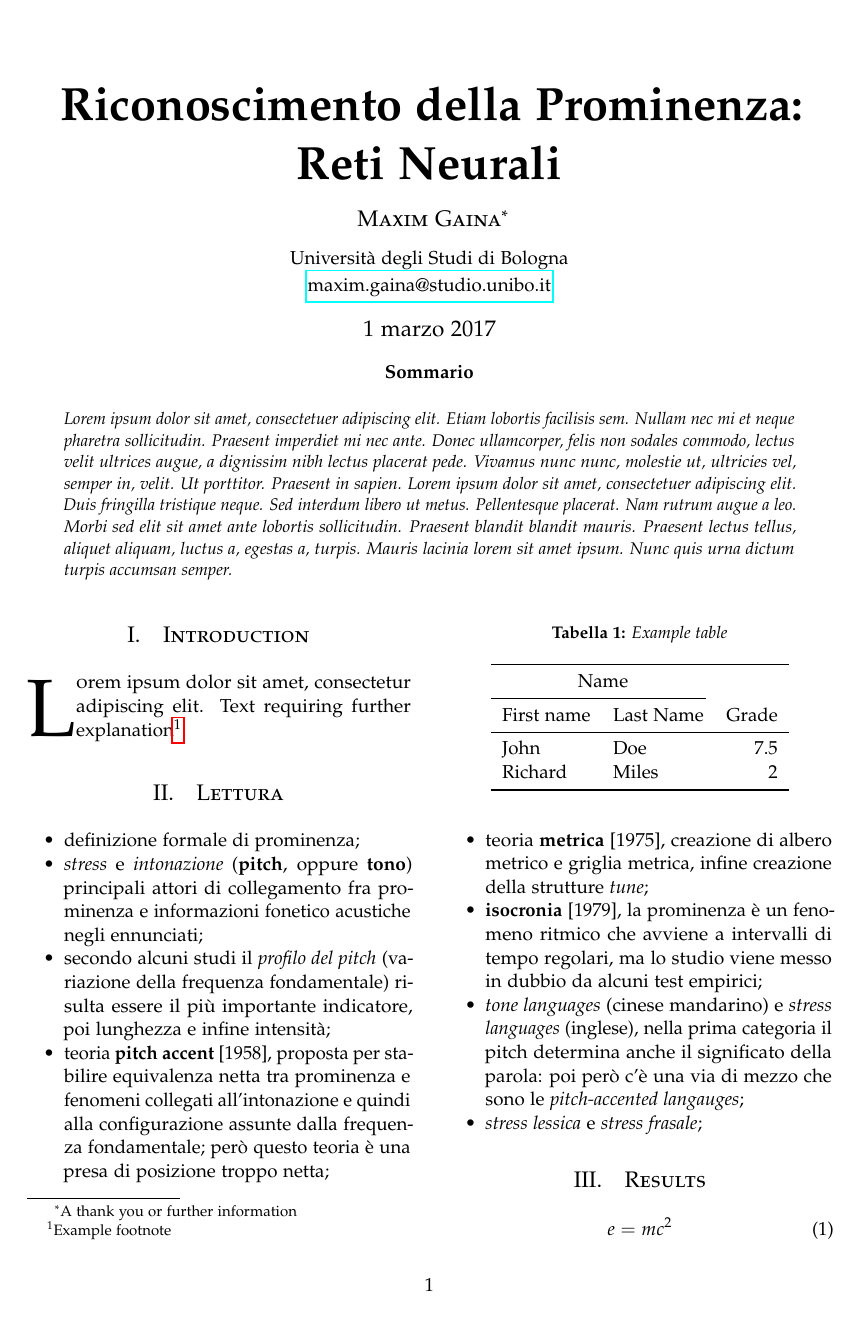
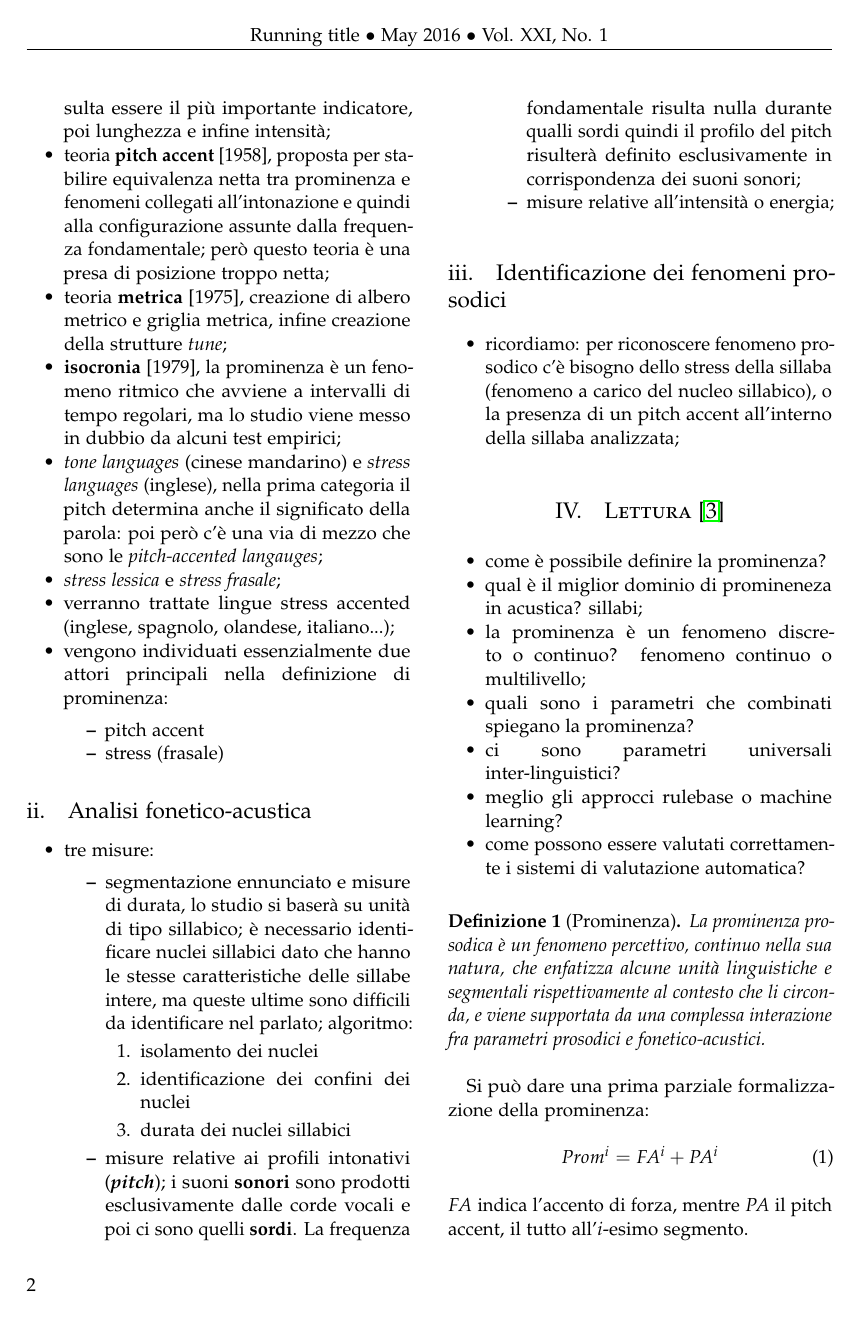
Before and after one commit to maximgx/blstm-prominency-detection, a LaTeX paper (relazione/nlp-prominenza-maxim-gaina.tex): page 1 of 2 before the commit and page 2 of 3 after it. Compiled offline with pdfLaTeX.

Commit message:
Alcuni passi avanti.

```diff
--- a/relazione/nlp-prominenza-maxim-gaina.tex
+++ b/relazione/nlp-prominenza-maxim-gaina.tex
@@ -1,4 +1,10 @@
 \documentclass[twoside,twocolumn]{article}
+
+\usepackage{amsthm}
+%\newtheorem{thm}{Theorem}
+\theoremstyle{definition}
+%\newtheorem{defn}[thm]{Definition} % definition numbers are dependent on theorem numbers
+%\newtheorem{exmp}[thm]{Example}
 
 \usepackage{blindtext} % Package to generate dummy text throughout this template
 
@@ -13,6 +19,9 @@
 \usepackage[hmarginratio=1:1,top=32mm,columnsep=20pt]{geometry} % Document margins
 \usepackage[hang, small,labelfont=bf,up,textfont=it,up]{caption} % Custom captions under/above floats in tables or figures
 \usepackage{booktabs} % Horizontal rules in tables
+
+\usepackage{graphicx}
+\usepackage{float}
 
 \usepackage{lettrine} % The lettrine is the first enlarged letter at the beginning of the text
 
@@ -70,4 +79,3 @@
 	\lettrine[nindent=0em,lines=3]{L} orem ipsum dolor sit amet, consectetur adipiscing elit.
 	Text requiring further explanation\footnote{Example footnote}.
 
-\section{Lettura}
@@ -80,18 +108,29 @@
 			\item \textbf{isocronia} [1979], la prominenza è un fenomeno ritmico che avviene a intervalli di tempo regolari, ma lo studio viene messo in dubbio da alcuni test empirici;
 			\item \textit{tone languages} (cinese mandarino) e \textit{stress languages} (inglese), nella prima categoria il pitch determina anche il significato della parola: poi però c'è una via di mezzo che sono le \textit{pitch-accented langauges};
 			\item \textit{stress lessica} e \textit{stress frasale};
+			\item verranno trattate lingue stress accented (inglese, spagnolo, olandese, italiano...);
+			\item vengono individuati essenzialmente due attori principali nella definizione di prominenza:
+			\begin{itemize}
+				\item pitch accent
+				\item stress (frasale)
+			\end{itemize}
 		\end{itemize}
 
-\section{Results}
-	\begin{table}
-		\caption{Example table}
-		\centering
-		\begin{tabular}{llr}
-			\toprule
-			\multicolumn{2}{c}{Name} \\
-			\cmidrule(r){1-2}
-			First name & Last Name & Grade \\
-			\midrule
-			John & Doe & $7.5$ \\
-			Richard & Miles & $2$ \\
-			\bottomrule
+	\subsection{Analisi fonetico-acustica}
+		\begin{itemize}
+			\item tre misure:
+			\begin{itemize}
+				\item segmentazione ennunciato e misure di durata, lo studio si baserà su unità di tipo sillabico; è necessario identificare nuclei sillabici dato che hanno le stesse caratteristiche delle sillabe intere, ma queste ultime sono difficili da identificare nel parlato; algoritmo:
+					\begin{enumerate}
+						\item isolamento dei nuclei
+						\item identificazione dei confini dei nuclei
+						\item durata dei nuclei sillabici
+					\end{enumerate}
+				\item misure relative ai profili intonativi (\textbf{\textit{pitch}}); i suoni \textbf{sonori} sono prodotti esclusivamente dalle corde vocali e poi ci sono quelli \textbf{sordi}. La frequenza fondamentale risulta nulla durante qualli sordi quindi il profilo del pitch risulterà definito esclusivamente in corrispondenza dei suoni sonori;
+				\item misure relative all'intensità o energia;
+			\end{itemize}
+		\end{itemize}
+
+	\subsection{Identificazione dei fenomeni prosodici}
+		\begin{itemize}
+			\item ricordiamo: per riconoscere fenomeno prosodico c'è bisogno dello stress della sillaba (fenomeno a carico del nucleo sillabico), o la presenza di un pitch accent all'interno della sillaba analizzata;
@@ -98,6 +145,27 @@
 				\end{tabular}
 			\end{table}
+		\end{figure*}
+		\end{itemize}
+
+\section{Lettura \cite{bib:prominence-by-acoustic-analyses}}
+	\begin{itemize}
+		\item come è possibile definire la prominenza?
+		\item qual è il miglior dominio di promineneza in acustica? sillabi;
+		\item la prominenza è un fenomeno discreto o continuo? fenomeno continuo o multilivello;
+		\item quali sono i parametri che combinati spiegano la prominenza?
+		\item ci sono parametri universali inter-linguistici?
+		\item meglio gli approcci rulebase o machine learning?
+		\item come possono essere valutati correttamente i sistemi di valutazione automatica?
+	\end{itemize}
+	\theoremstyle{plain}
+	\newtheorem{definition}{Definizione}
+	\begin{definition}[Prominenza]\label{def:prosodic-prominency}
+		La prominenza prosodica è un fenomeno percettivo, continuo nella sua natura, che enfatizza alcune unità linguistiche e segmentali rispettivamente al contesto che li circonda, e viene supportata da una complessa interazione fra parametri prosodici e fonetico-acustici.
+	\end{definition}
+
+	Si può dare una prima parziale formalizzazione della prominenza:
 	\begin{equation}
-		\label{eq:emc}
-		e = mc^2
+		\label{eq:prom}
+		Prom^i = FA^i + PA^i
 	\end{equation}
+	$FA$ indica l'accento di forza, mentre $PA$ il pitch accent, il tutto all'$i$-esimo segmento.
@@ -108 +176,0 @@
-		\blindtext % Dummy text
```
Also changed, not shown: relazione/nlp-prominenza-maxim-gaina.tex (49 more changed lines), 1 other file. Lines whose indentation alone changed are shown as unchanged.
